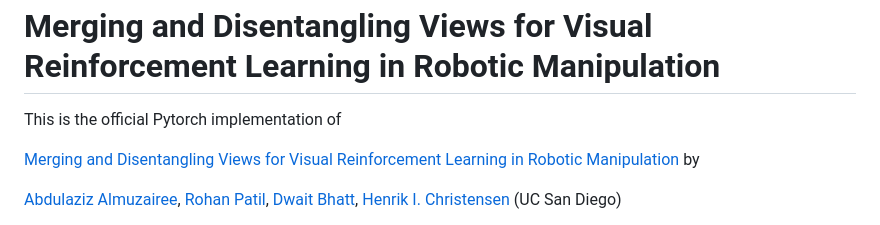
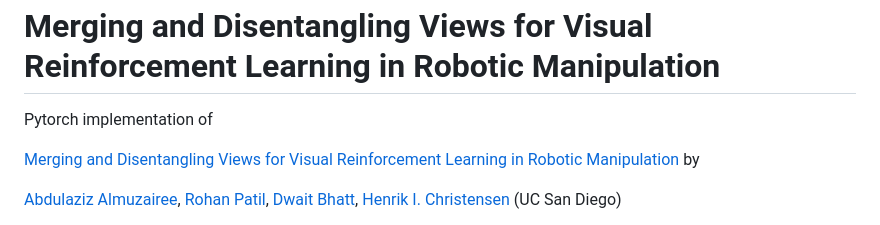
Before and after one commit to aalmuzairee/mad, a Markdown page: README.md, the part around the change. GitHub-like rendering.

```diff
--- a/README.md
+++ b/README.md
@@ -2,7 +2,7 @@
 
 <h1>Merging and Disentangling Views for Visual Reinforcement Learning in Robotic Manipulation</span></h1>
 
-This is the official Pytorch implementation of
+Pytorch implementation of
 
 [Merging and Disentangling Views for Visual Reinforcement Learning in Robotic Manipulation](https://arxiv.org/abs/2505.04619) by
 
```
